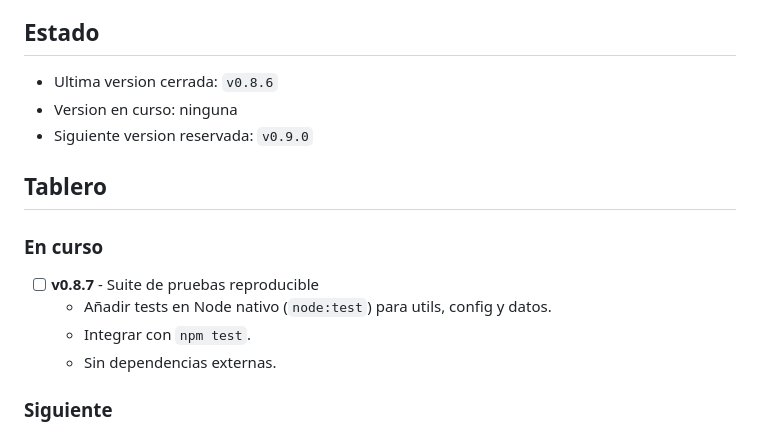
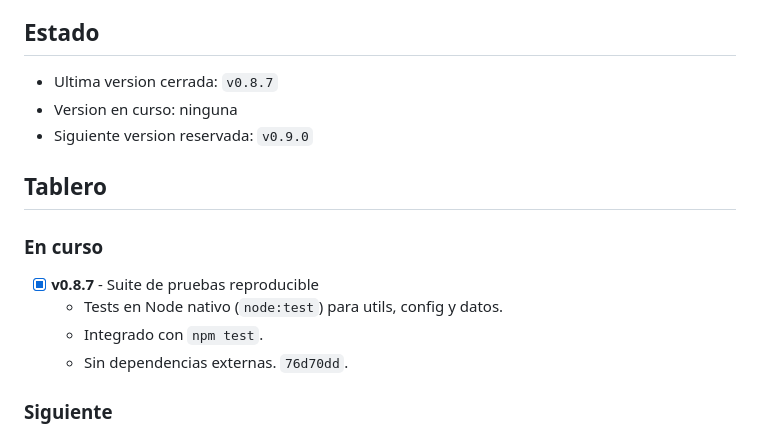
Before and after one commit to braiidev/screensaver, a Markdown page: TODO.md, the part around the change. Rendered like a GitHub page.

Commit message:
v0.8.7: cierra suite de pruebas reproducible
Archivos:
- TODO.md
- VERSION
- package.json

Detalle:
- Pasa a Terminado y se etiqueta.

```diff
--- a/TODO.md
+++ b/TODO.md
@@ -14,7 +14,7 @@ se manejan con el mando del Chromecast sin raton.
 
 ## Estado
 
-- Ultima version cerrada: `v0.8.6`
+- Ultima version cerrada: `v0.8.7`
 - Version en curso: ninguna
 - Siguiente version reservada: `v0.9.0`
 
@@ -22,10 +22,10 @@ se manejan con el mando del Chromecast sin raton.
 
 ### En curso
 
-- [ ] **v0.8.7** - Suite de pruebas reproducible
-  - Añadir tests en Node nativo (`node:test`) para utils, config y datos.
-  - Integrar con `npm test`.
-  - Sin dependencias externas.
+- [x] **v0.8.7** - Suite de pruebas reproducible
+  - Tests en Node nativo (`node:test`) para utils, config y datos.
+  - Integrado con `npm test`.
+  - Sin dependencias externas. `76d70dd`.
 
 ### Siguiente
 
```
